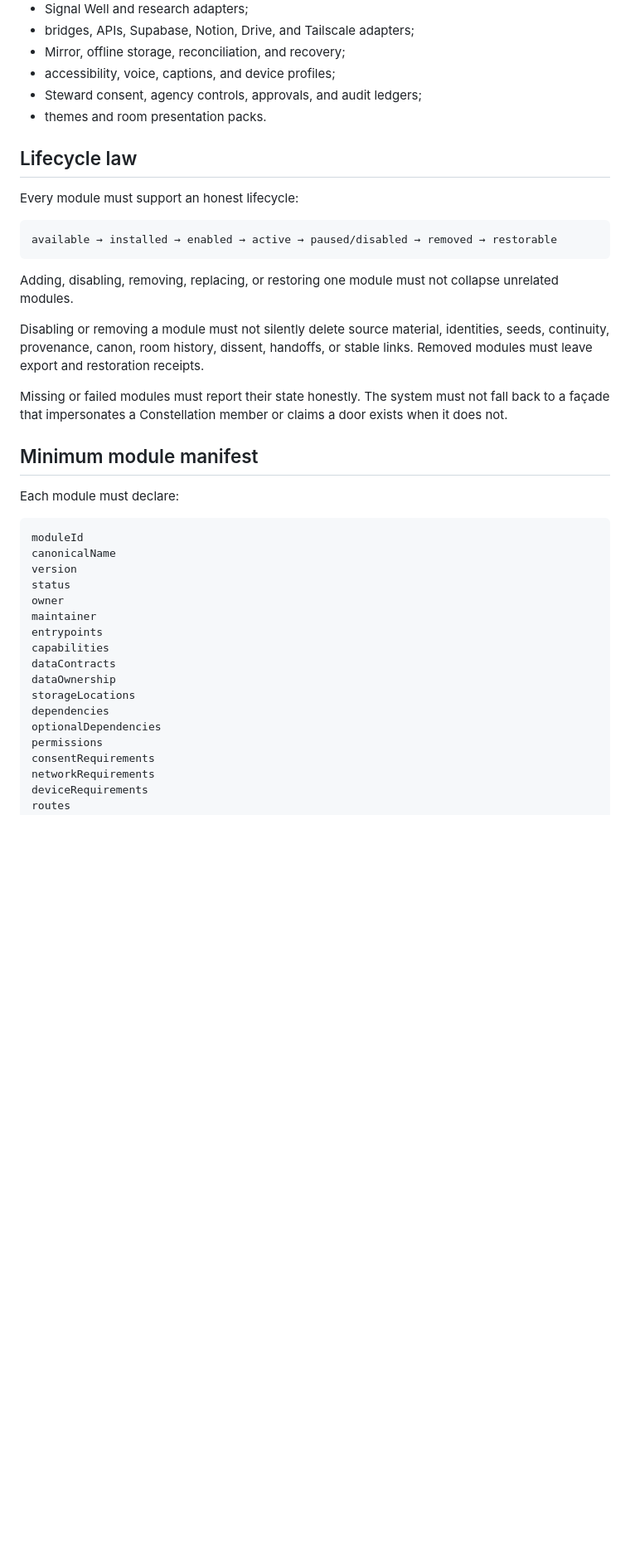
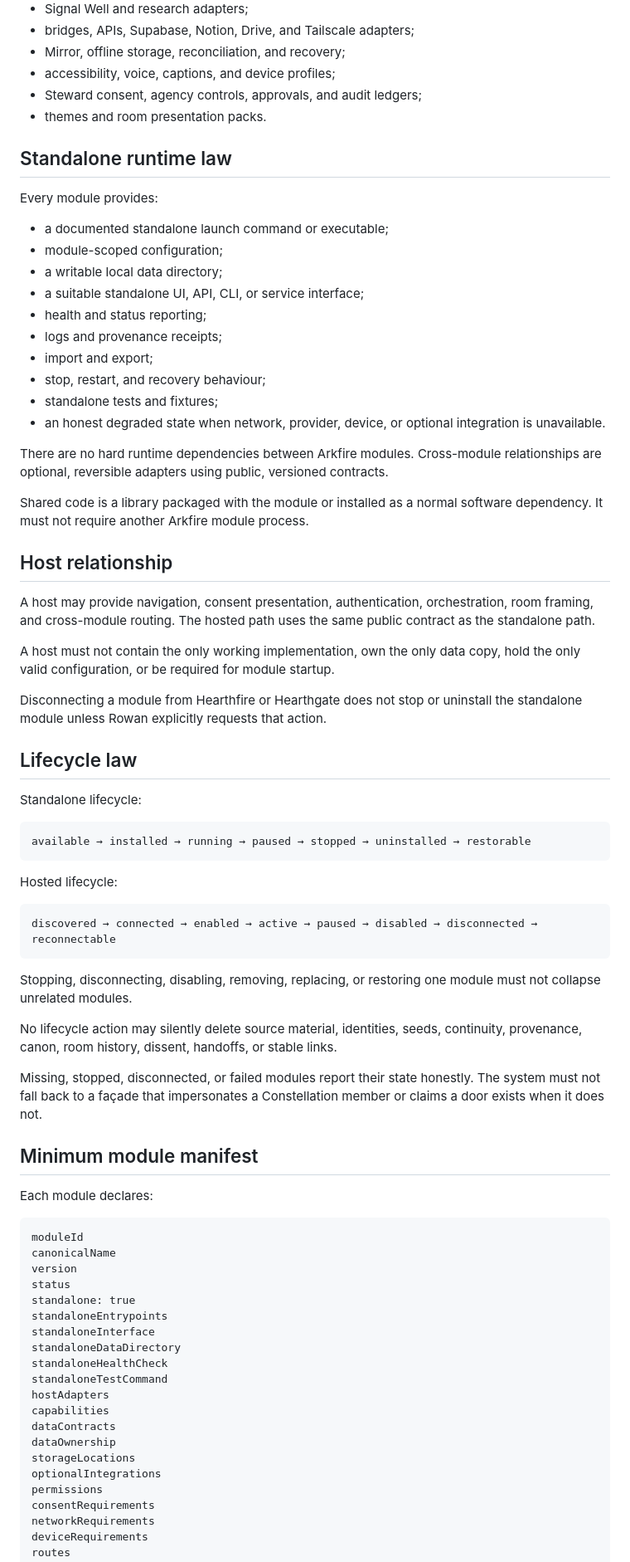
Before and after one commit to SingsEnochian/Hearthfire, a Markdown page: docs/decisions/2026-07-23-universal-horizon-sky-and-modular-arkfire.md, the part around one of its changes. Shown at 83% size. Rendered like a GitHub page; blank space fills up the shorter version.

Commit message:
docs: require all Hearthfire modules to run standalone

````diff
--- a/docs/decisions/2026-07-23-universal-horizon-sky-and-modular-arkfire.md
+++ b/docs/decisions/2026-07-23-universal-horizon-sky-and-modular-arkfire.md
@@ -47,38 +53,74 @@ Required module families include:
 - Steward consent, agency controls, approvals, and audit ledgers;
 - themes and room presentation packs.
 
+## Standalone runtime law
+
+Every module provides:
+
+- a documented standalone launch command or executable;
+- module-scoped configuration;
+- a writable local data directory;
+- a suitable standalone UI, API, CLI, or service interface;
+- health and status reporting;
+- logs and provenance receipts;
+- import and export;
+- stop, restart, and recovery behaviour;
+- standalone tests and fixtures;
+- an honest degraded state when network, provider, device, or optional integration is unavailable.
+
+There are no hard runtime dependencies between Arkfire modules. Cross-module relationships are optional, reversible adapters using public, versioned contracts.
+
+Shared code is a library packaged with the module or installed as a normal software dependency. It must not require another Arkfire module process.
+
+## Host relationship
+
+A host may provide navigation, consent presentation, authentication, orchestration, room framing, and cross-module routing. The hosted path uses the same public contract as the standalone path.
+
+A host must not contain the only working implementation, own the only data copy, hold the only valid configuration, or be required for module startup.
+
+Disconnecting a module from Hearthfire or Hearthgate does not stop or uninstall the standalone module unless Rowan explicitly requests that action.
+
 ## Lifecycle law
 
-Every module must support an honest lifecycle:
+Standalone lifecycle:
 
 ```text
-available → installed → enabled → active → paused/disabled → removed → restorable
+available → installed → running → paused → stopped → uninstalled → restorable
 ```
 
-Adding, disabling, removing, replacing, or restoring one module must not collapse unrelated modules.
+Hosted lifecycle:
 
-Disabling or removing a module must not silently delete source material, identities, seeds, continuity, provenance, canon, room history, dissent, handoffs, or stable links. Removed modules must leave export and restoration receipts.
+```text
+discovered → connected → enabled → active → paused → disabled → disconnected → reconnectable
+```
 
-Missing or failed modules must report their state honestly. The system must not fall back to a façade that impersonates a Constellation member or claims a door exists when it does not.
+Stopping, disconnecting, disabling, removing, replacing, or restoring one module must not collapse unrelated modules.
+
+No lifecycle action may silently delete source material, identities, seeds, continuity, provenance, canon, room history, dissent, handoffs, or stable links.
+
+Missing, stopped, disconnected, or failed modules report their state honestly. The system must not fall back to a façade that impersonates a Constellation member or claims a door exists when it does not.
 
 ## Minimum module manifest
 
-Each module must declare:
+Each module declares:
 
 ```text
 moduleId
 canonicalName
 version
 status
-owner
-maintainer
-entrypoints
+standalone: true
+standaloneEntrypoints
+standaloneInterface
+standaloneDataDirectory
+standaloneHealthCheck
+standaloneTestCommand
+hostAdapters
 capabilities
 dataContracts
 dataOwnership
 storageLocations
-dependencies
-optionalDependencies
+optionalIntegrations
 permissions
 consentRequirements
 networkRequirements
````
Also changed, not shown: other parts of docs/decisions/2026-07-23-universal-horizon-sky-and-modular-arkfire.md (+57 -12 lines).
